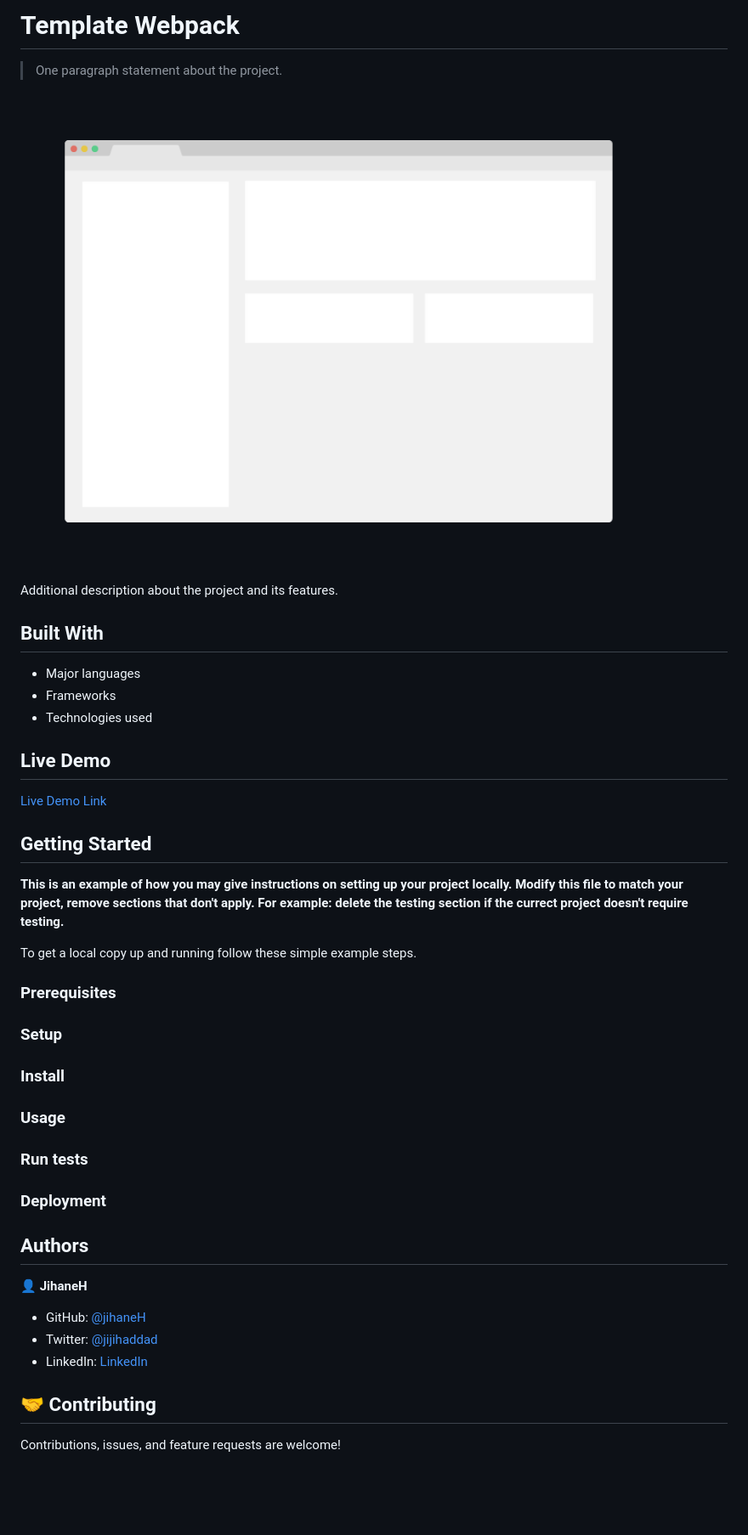
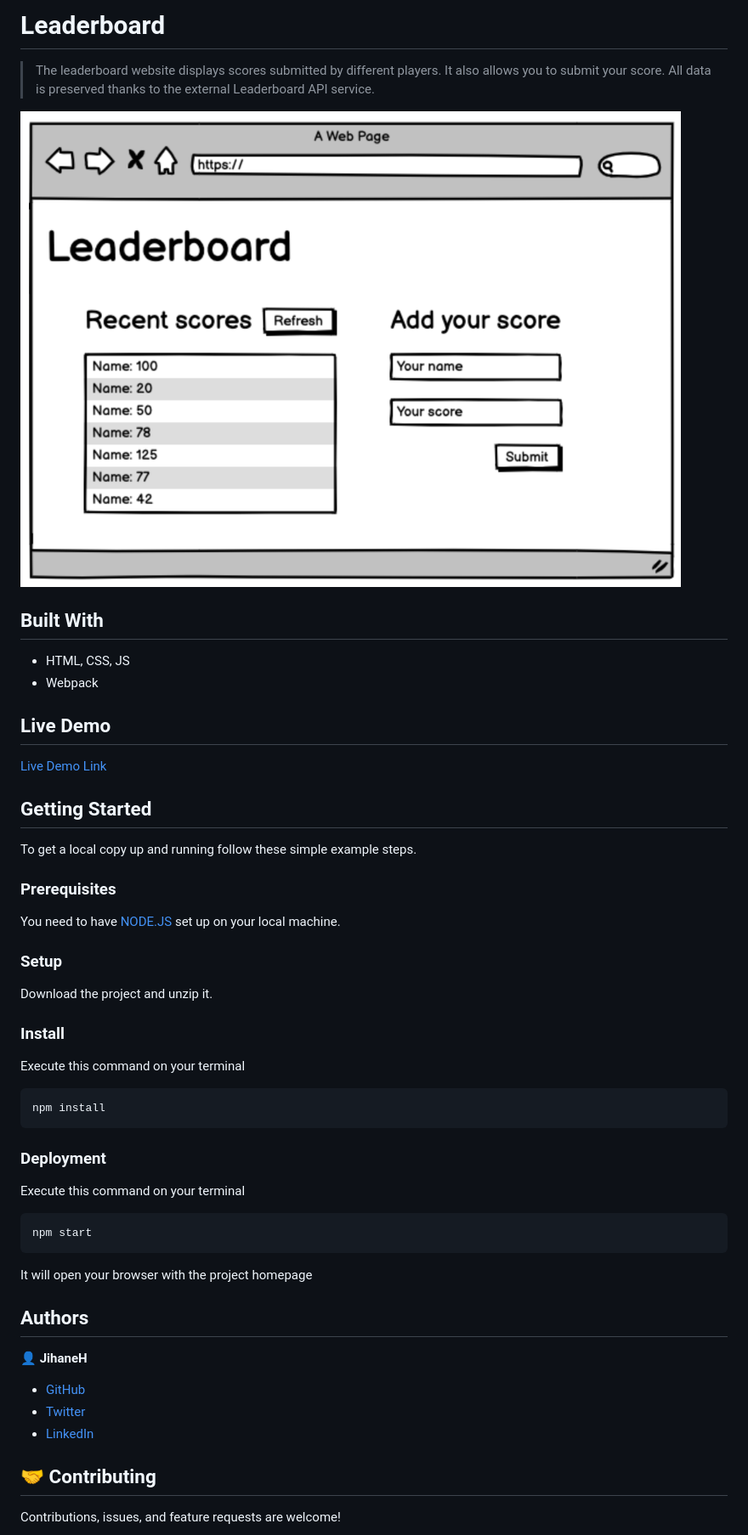
Before and after one commit to jaflih/Leaderboard, a Markdown page: README.md, the part around the change printed below. Shown: that part at 85% size. Rendered like a GitHub page; pictures changed too: app_screenshot.png; blank space fills up the shorter version.

````diff
--- a/README.md
+++ b/README.md
@@ -1,16 +1,13 @@
-# Template Webpack
+# Leaderboard
 
-> One paragraph statement about the project.
+> The leaderboard website displays scores submitted by different players. It also allows you to submit your score. All data is preserved thanks to the external Leaderboard API service.
 
 ![screenshot](./app_screenshot.png)
 
-Additional description about the project and its features.
-
 ## Built With
 
-- Major languages
-- Frameworks
-- Technologies used
+- HTML, CSS, JS
+- Webpack
 
 ## Live Demo
 
@@ -18,30 +15,41 @@ Additional description about the project and its features.
 
 ## Getting Started
-
-**This is an example of how you may give instructions on setting up your project locally.**
-**Modify this file to match your project, remove sections that don't apply. For example: delete the testing section if the currect project doesn't require testing.**
 
 To get a local copy up and running follow these simple example steps.
 
 ### Prerequisites
 
+You need to have [NODE.JS](https://nodejs.org/en/) set up on your local machine.
+
 ### Setup
+
+Download the project and unzip it.
 
 ### Install
 
-### Usage
+Execute this command on your terminal
 
-### Run tests
+```
+npm install
+```
 
 ### Deployment
+
+Execute this command on your terminal
+
+```
+npm start
+```
+
+It will open your browser with the project homepage
 
 ## Authors
 
 👤 **JihaneH**
 
-- GitHub: [@jihaneH](https://github.com/jihaneH)
-- Twitter: [@jijihaddad](https://twitter.com/jijihaddad)
-- LinkedIn: [LinkedIn](https://linkedin.com/in/jihane-haddad/)
+- [GitHub ](https://github.com/jihaneH)
+- [Twitter](https://twitter.com/jijihaddad)
+- [LinkedIn](https://linkedin.com/in/jihane-haddad/)
 
 ## 🤝 Contributing
 
````
Also changed, not shown: other parts of README.md (+1 -7 lines).
